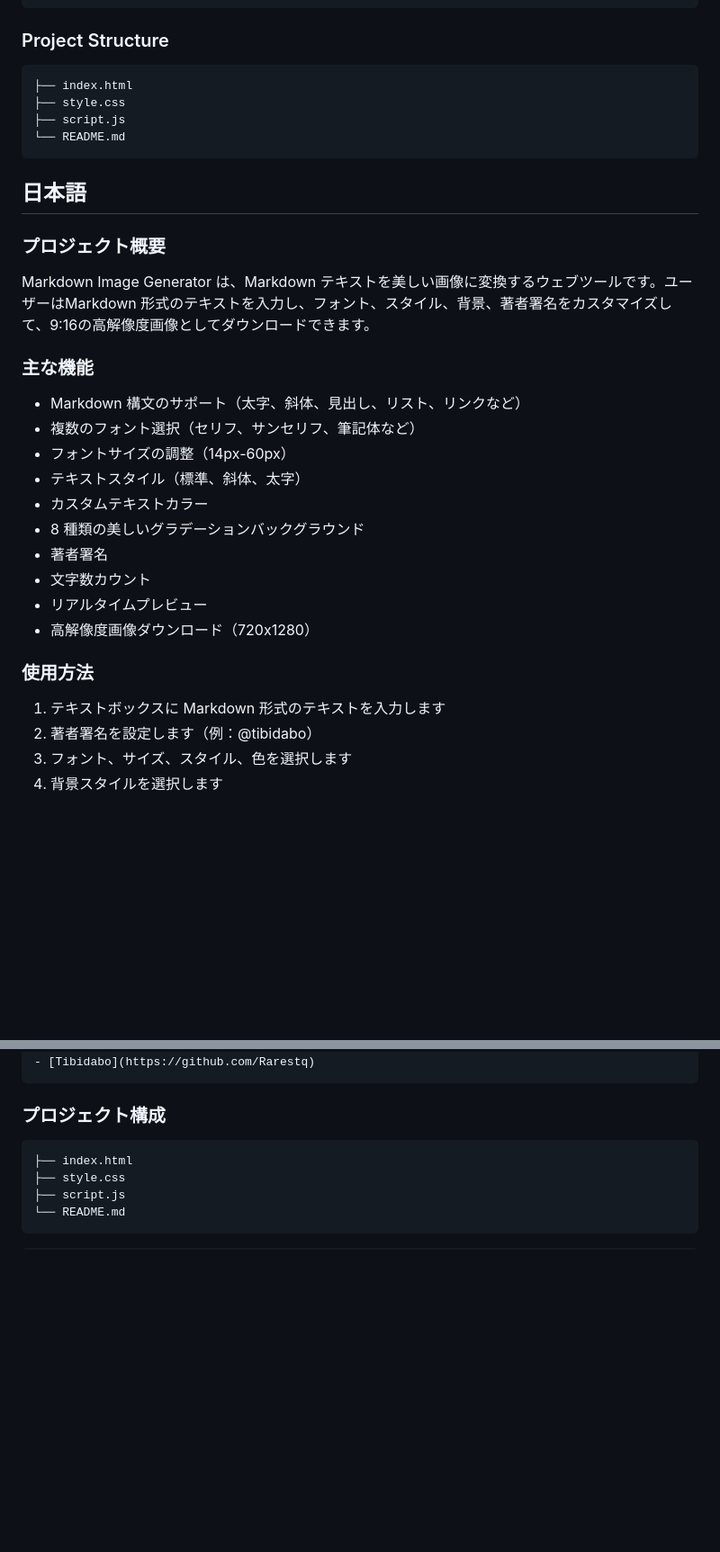
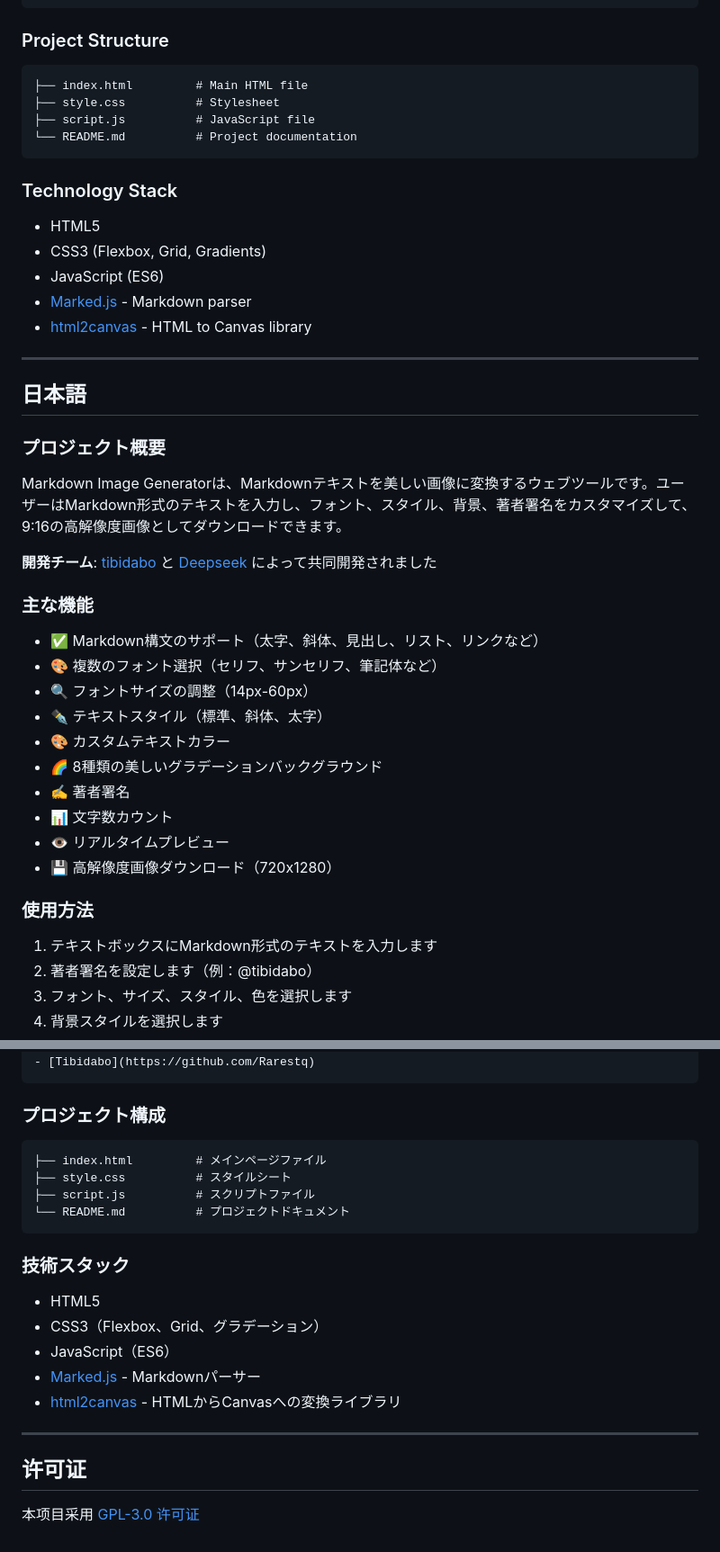
Before and after one commit to Rarestq/markdown-image-generator, a Markdown page: README.md, 2 parts joined by grey strips. Shown at 90% size. Drawn GitHub-style; blank space fills up the shorter version.

Commit message:
Enhance README.md with project preview, detailed technology stack, and license information. Update feature list with icons for better readability.

````diff
--- a/README.md
+++ b/README.md
@@ -76,31 +97,42 @@ Markdown Image Generator is a web tool that converts Markdown text into beautifu
 
 ### Project Structure
 ```
-├── index.html
-├── style.css
-├── script.js
-└── README.md
+├── index.html         # Main HTML file
+├── style.css          # Stylesheet
+├── script.js          # JavaScript file
+└── README.md          # Project documentation
 ```
+
+### Technology Stack
+- HTML5
+- CSS3 (Flexbox, Grid, Gradients)
+- JavaScript (ES6)
+- [Marked.js](https://marked.js.org/) - Markdown parser
+- [html2canvas](https://html2canvas.hertzen.com/) - HTML to Canvas library
+
+---
 
 ## 日本語
 
 ### プロジェクト概要
-Markdown Image Generator は、Markdown テキストを美しい画像に変換するウェブツールです。ユーザーはMarkdown 形式のテキストを入力し、フォント、スタイル、背景、著者署名をカスタマイズして、9:16の高解像度画像としてダウンロードできます。
+Markdown Image Generatorは、Markdownテキストを美しい画像に変換するウェブツールです。ユーザーはMarkdown形式のテキストを入力し、フォント、スタイル、背景、著者署名をカスタマイズして、9:16の高解像度画像としてダウンロードできます。
+
+**開発チーム**: [tibidabo](https://github.com/Rarestq) と [Deepseek](https://chat.deepseek.com) によって共同開発されました
 
 ### 主な機能
-- Markdown 構文のサポート（太字、斜体、見出し、リスト、リンクなど）
-- 複数のフォント選択（セリフ、サンセリフ、筆記体など）
-- フォントサイズの調整（14px-60px）
-- テキストスタイル（標準、斜体、太字）
-- カスタムテキストカラー
-- 8 種類の美しいグラデーションバックグラウンド
-- 著者署名
-- 文字数カウント
-- リアルタイムプレビュー
-- 高解像度画像ダウンロード（720x1280）
+- ✅ Markdown構文のサポート（太字、斜体、見出し、リスト、リンクなど）
+- 🎨 複数のフォント選択（セリフ、サンセリフ、筆記体など）
+- 🔍 フォントサイズの調整（14px-60px）
+- ✒️ テキストスタイル（標準、斜体、太字）
+- 🎨 カスタムテキストカラー
+- 🌈 8種類の美しいグラデーションバックグラウンド
+- ✍️ 著者署名
+- 📊 文字数カウント
+- 👁️ リアルタイムプレビュー
+- 💾 高解像度画像ダウンロード（720x1280）
 
 ### 使用方法
-1. テキストボックスに Markdown 形式のテキストを入力します
+1. テキストボックスにMarkdown形式のテキストを入力します
 2. 著者署名を設定します（例：@tibidabo）
 3. フォント、サイズ、スタイル、色を選択します
 4. 背景スタイルを選択します
@@ -116,10 +148,20 @@ Markdown Image Generator は、Markdown テキストを美しい画像に変換
 
 ### プロジェクト構成
 ```
-├── index.html
-├── style.css
-├── script.js
-└── README.md
+├── index.html         # メインページファイル
+├── style.css          # スタイルシート
+├── script.js          # スクリプトファイル
+└── README.md          # プロジェクトドキュメント
 ```
 
-```
+### 技術スタック
+- HTML5
+- CSS3（Flexbox、Grid、グラデーション）
+- JavaScript（ES6）
+- [Marked.js](https://marked.js.org/) - Markdownパーサー
+- [html2canvas](https://html2canvas.hertzen.com/) - HTMLからCanvasへの変換ライブラリ
+
+---
+
+## 许可证
+本项目采用 [GPL-3.0 许可证](LICENSE)
````
Also changed, not shown: other parts of README.md (+45 -24 lines).
